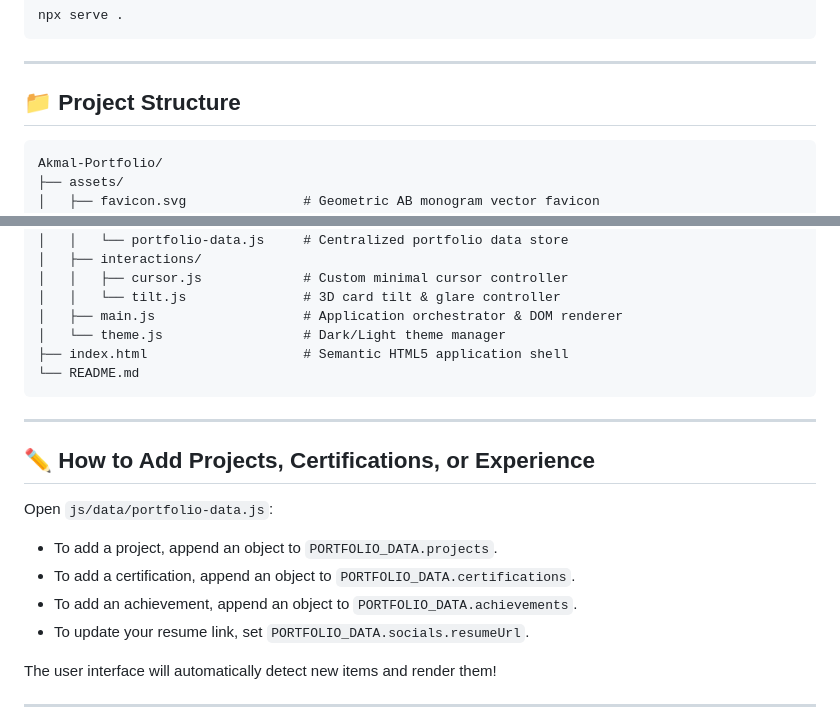
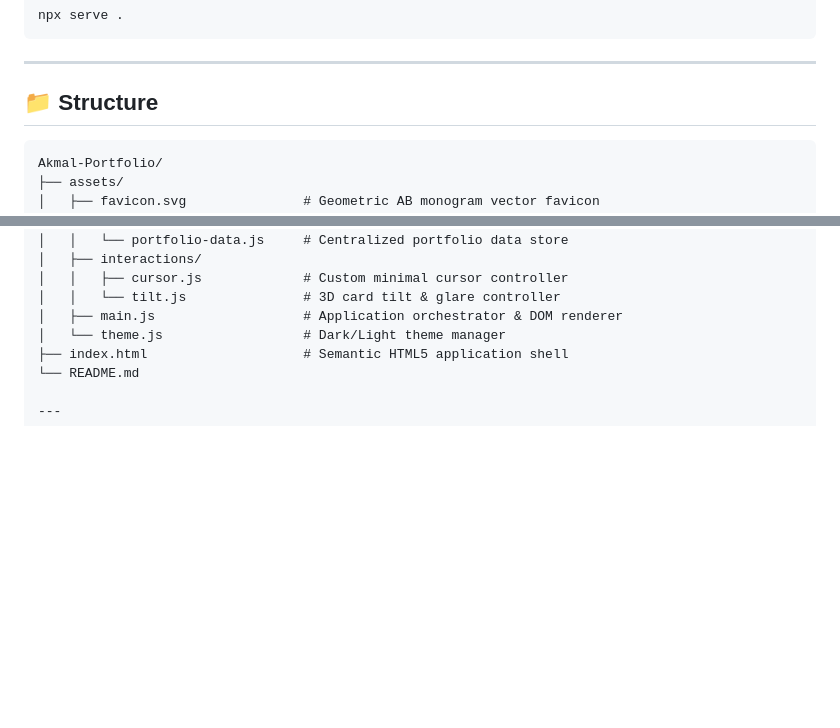
Before and after one commit to Akmal-cybersecurity/Akmal-Portfolio, a Markdown page: README.md, 2 parts joined by grey strips. Drawn GitHub-style; blank space fills up the shorter version.

Commit message:
Revise project structure and cleanup instructions
Updated project structure section and removed how to add projects, certifications, or experience.

````diff
--- a/README.md
+++ b/README.md
@@ -35,7 +35,7 @@ npx serve .
 
 ---
 
-## 📁 Project Structure
+## 📁 Structure
 
 ```
 Akmal-Portfolio/
@@ -60,19 +60,6 @@ Akmal-Portfolio/
 │   └── theme.js                  # Dark/Light theme manager
 ├── index.html                    # Semantic HTML5 application shell
 └── README.md
-```
-
----
-
-## ✏️ How to Add Projects, Certifications, or Experience
-
-Open `js/data/portfolio-data.js`:
-- To add a project, append an object to `PORTFOLIO_DATA.projects`.
-- To add a certification, append an object to `PORTFOLIO_DATA.certifications`.
-- To add an achievement, append an object to `PORTFOLIO_DATA.achievements`.
-- To update your resume link, set `PORTFOLIO_DATA.socials.resumeUrl`.
-
-The user interface will automatically detect new items and render them!
 
 ---
 
````
